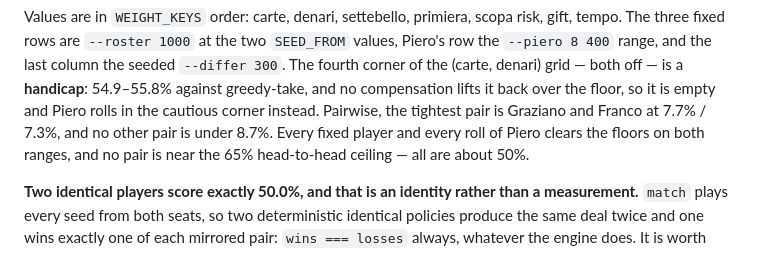
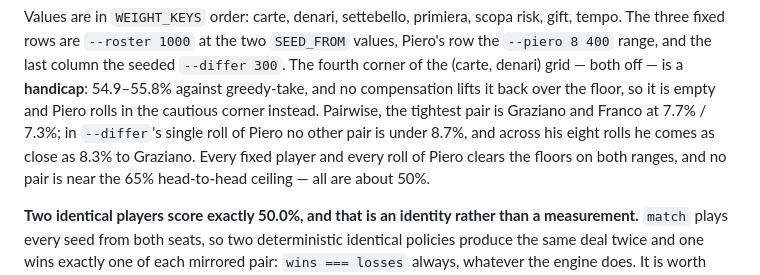
Before and after one commit to diegoami/Scopetta, a Markdown page: PLAN.md, the part around the change. GitHub-like rendering.

Commit message:
Answer the re-review of #53: 'no other pair under 8.7%' is --differ's roll
The corrected table shows a roll of Piero 8.3% from Graziano; the sentence
holds for --differ's single roll, and now says so.

Co-Authored-By: Claude Opus 5.5 <noreply@anthropic.com>

```diff
--- a/PLAN.md
+++ b/PLAN.md
@@ -623,8 +623,9 @@ values, Piero's row the `--piero 8 400` range, and the last column the seeded
 `--differ 300`. The fourth corner of the (carte, denari) grid — both off — is a
 **handicap**: 54.9–55.8% against greedy-take, and no compensation lifts it back
 over the floor, so it is empty and Piero rolls in the cautious corner instead.
-Pairwise, the tightest pair is Graziano and Franco at 7.7% / 7.3%, and no other
-pair is under 8.7%. Every fixed player and every roll of Piero clears the floors
+Pairwise, the tightest pair is Graziano and Franco at 7.7% / 7.3%; in
+`--differ`'s single roll of Piero no other pair is under 8.7%, and across his
+eight rolls he comes as close as 8.3% to Graziano. Every fixed player and every roll of Piero clears the floors
 on both ranges, and no pair is near the 65% head-to-head ceiling — all are about
 50%.
 
```
